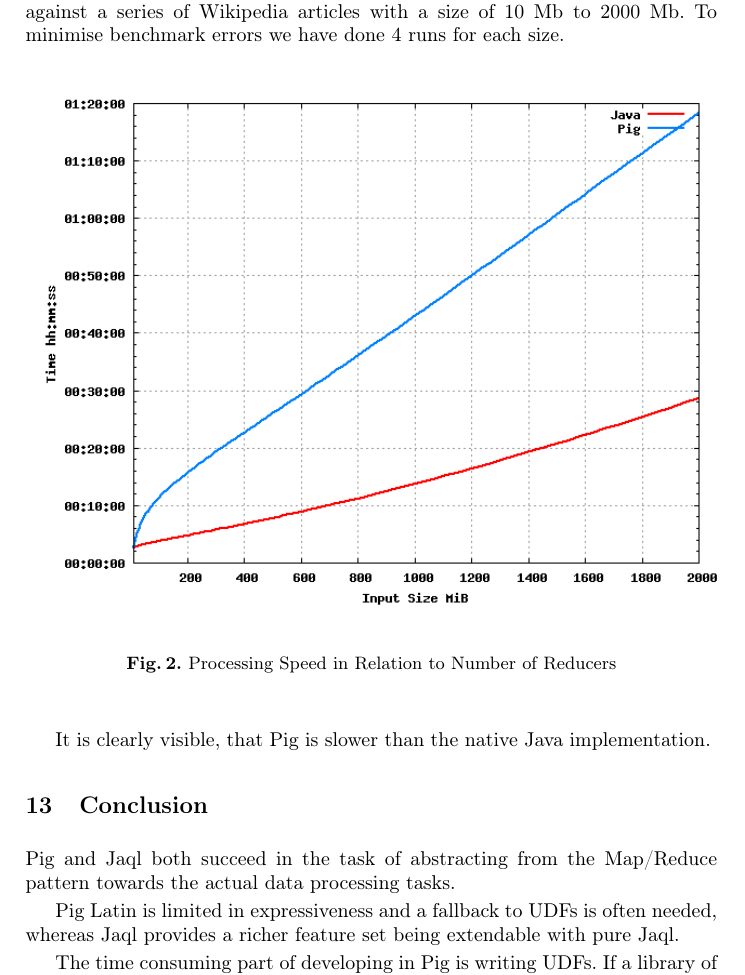
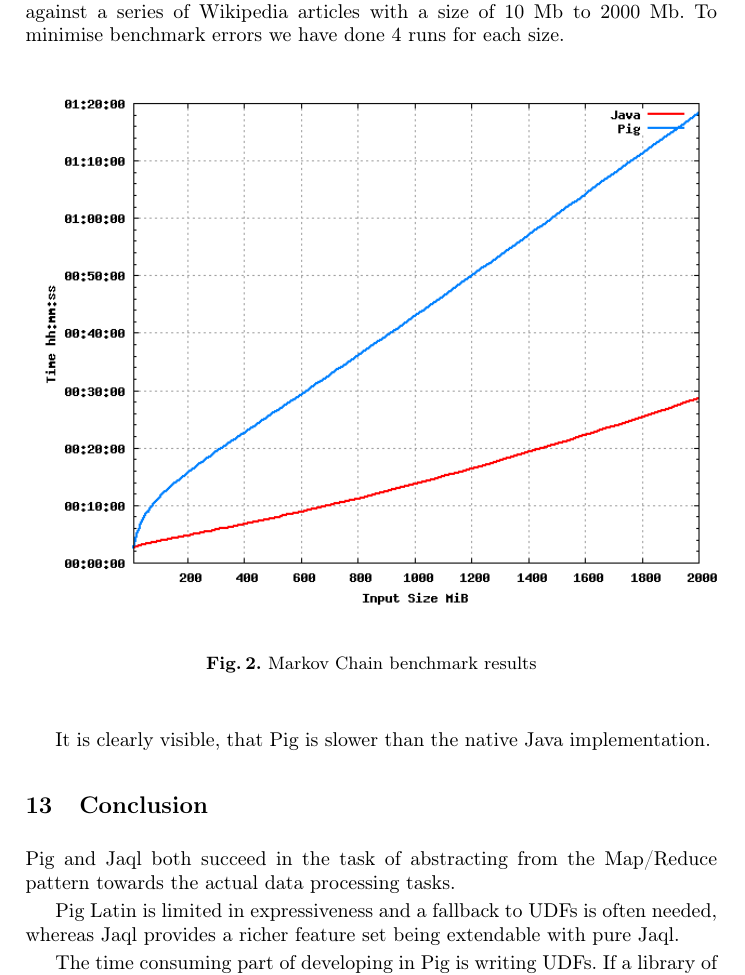
Before and after one commit to rkh/hadoop-scripting, a LaTeX paper (paper/paper.tex, which reads paper/benchmark_markov.tex): part of page 7 of 8 before the commit and part of page 7 of 9 after it, cut so that both start at the same text. Compiled offline with pdfLaTeX.

Commit message:
fixing paper

```diff
--- a/paper/benchmark_markov.tex
+++ b/paper/benchmark_markov.tex
@@ -6,7 +6,7 @@ We have been running a Hadoop Java and a Pig implementation on the cluster again
   \begin{center}
     \includegraphics[width=\textwidth]{../benchmarks/markov}
   \end{center}
-  \caption{Processing Speed in Relation to Number of Reducers}
+  \caption{Markov Chain benchmark results}
   \label{fig:reducers}
 \end{figure}
 
```
Also changed, not shown: paper/paper.tex (+2 -1 lines).
